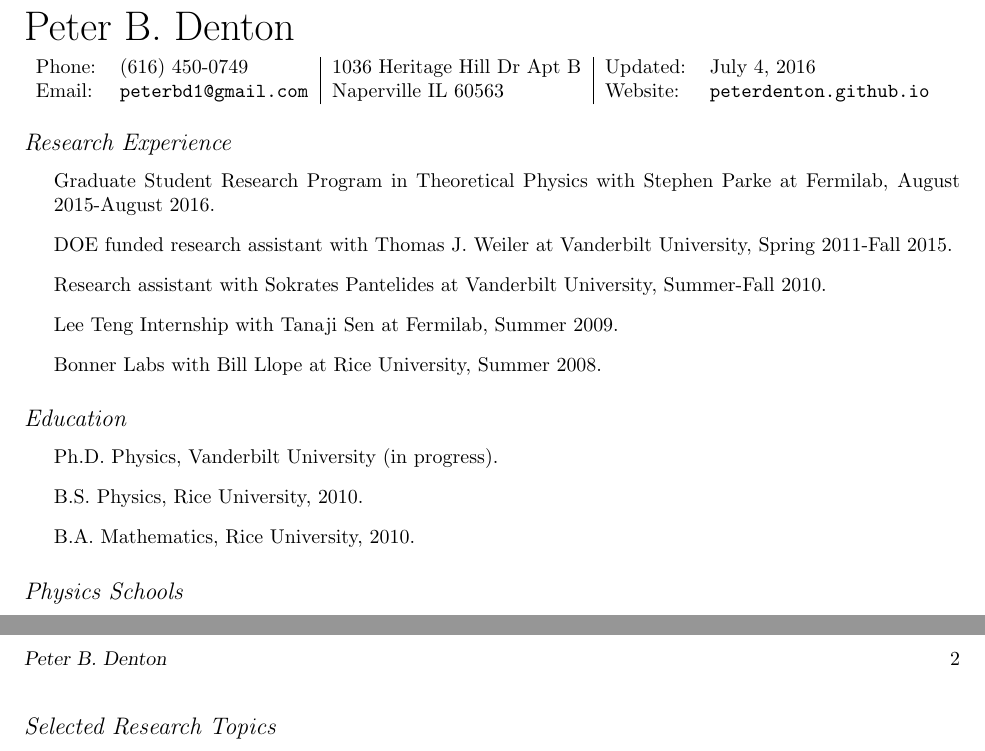
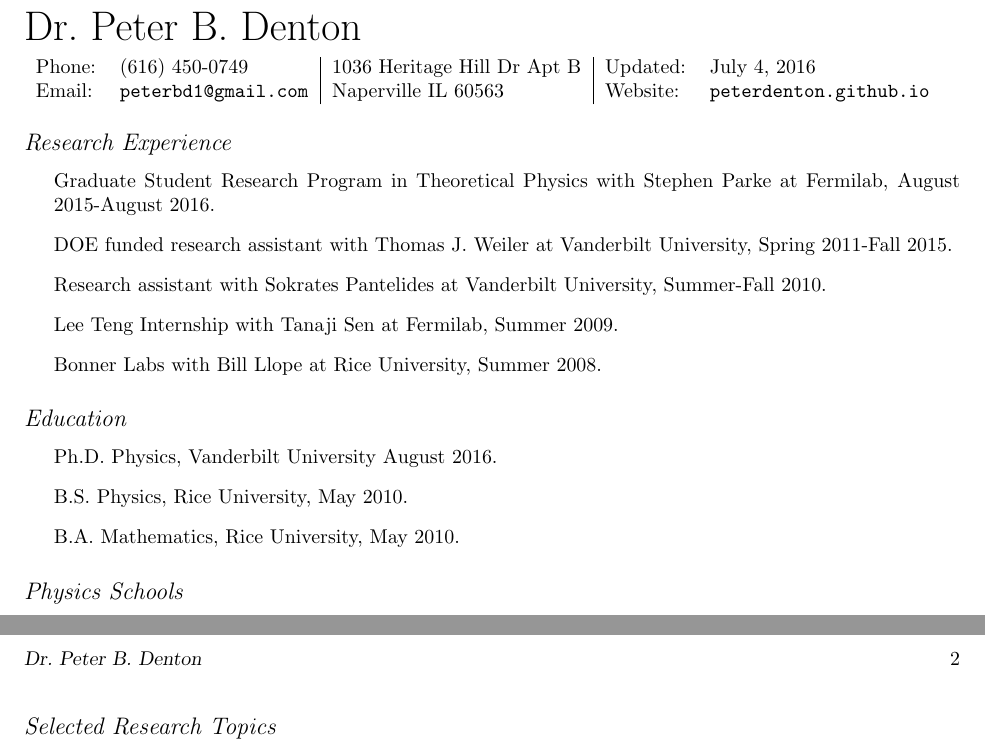
Before and after one commit to PeterDenton/CV, a LaTeX CV (CV.tex): two parts of pages 1 and 2 of 2, joined at a grey line, cut so that both start at the same text. Compiled offline with pdfLaTeX.

Commit message:
am now a doctor

```diff
--- a/CV.tex
+++ b/CV.tex
@@ -10,7 +10,7 @@
 \usepackage{hyperref}
 \hypersetup{colorlinks=false,pdfborder={0 0 0}}
 
-\def\name{Peter B.~Denton}
+\def\name{Dr.~Peter B.~Denton}
 \title{CV}
 
 \pagestyle{myheadings}
@@ -58,9 +58,9 @@
 
 \subsection*{Education}
 \begin{itemize}
-\item Ph.D. Physics, Vanderbilt University (in progress).
-\item B.S. Physics, Rice University, 2010.
-\item B.A. Mathematics, Rice University, 2010.
+\item Ph.D. Physics, Vanderbilt University August 2016.
+\item B.S. Physics, Rice University, May 2010.
+\item B.A. Mathematics, Rice University, May 2010.
 % \item Introduction to accelerator physics, United States Particle Accelerator School, 2009.
 % \item Multi-variable calculus, differential equations, Grand Rapids Community College, 2005-2006.
 \end{itemize}
```
Also changed, not shown: CV.pdf, 1 other file.
